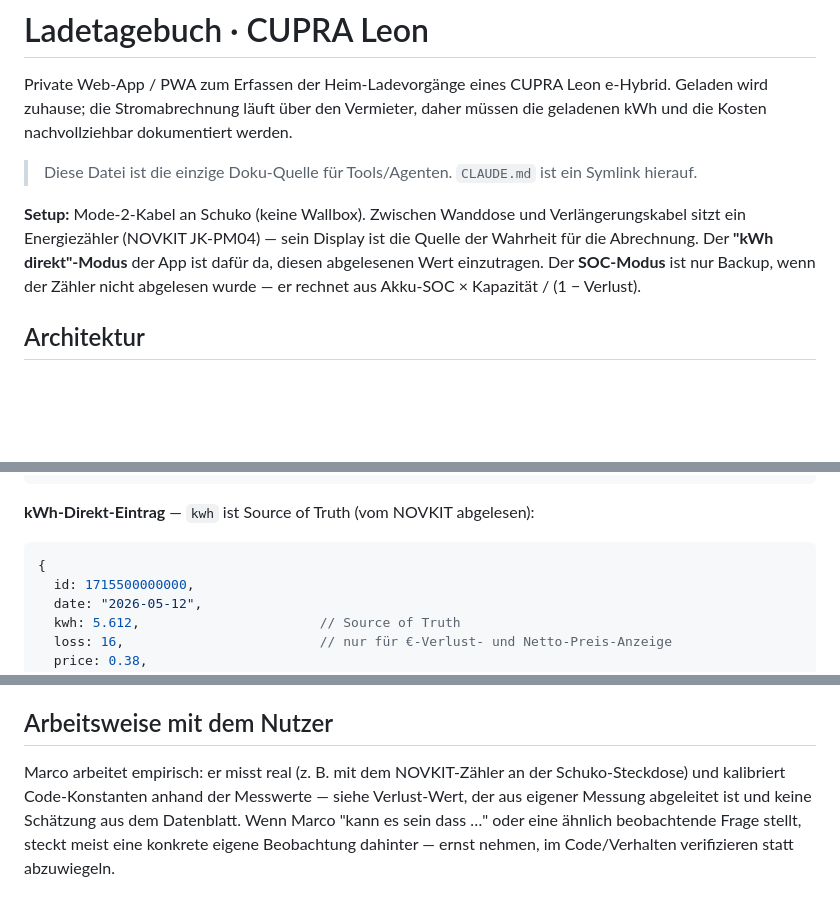
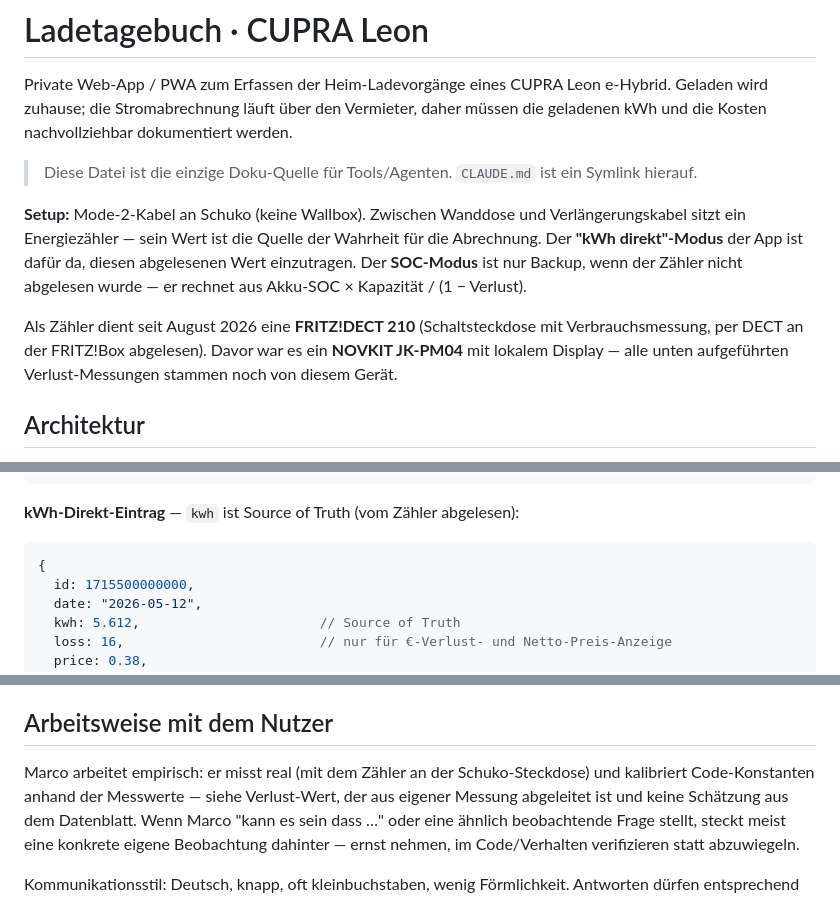
Before and after one commit to mxdev42/ladetagebuch, a Markdown page: AGENTS.md, 3 parts joined by grey strips. Rendered like a GitHub page; blank space fills up the shorter version.

Commit message:
Zähler-Doku: FRITZ!DECT 210 löst NOVKIT JK-PM04 ab
Der Energiezähler an der Schuko-Dose ist seit August 2026 eine
FRITZ!DECT 210. Die Setup-Beschreibung nennt jetzt beide Geräte und
hält fest, dass alle bisherigen Verlust-Messungen noch vom NOVKIT
stammen. Übrige Erwähnungen auf das neutrale "Zähler" umgestellt.

Co-Authored-By: Claude Opus 5 (1M context) <noreply@anthropic.com>

````diff
--- a/AGENTS.md
+++ b/AGENTS.md
@@ -9,11 +9,16 @@ dokumentiert werden.
 > `CLAUDE.md` ist ein Symlink hierauf.
 
 **Setup:** Mode-2-Kabel an Schuko (keine Wallbox). Zwischen Wanddose und
-Verlängerungskabel sitzt ein Energiezähler (NOVKIT JK-PM04) — sein
-Display ist die Quelle der Wahrheit für die Abrechnung. Der
-**"kWh direkt"-Modus** der App ist dafür da, diesen abgelesenen Wert
-einzutragen. Der **SOC-Modus** ist nur Backup, wenn der Zähler nicht
-abgelesen wurde — er rechnet aus Akku-SOC × Kapazität / (1 − Verlust).
+Verlängerungskabel sitzt ein Energiezähler — sein Wert ist die Quelle der
+Wahrheit für die Abrechnung. Der **"kWh direkt"-Modus** der App ist dafür
+da, diesen abgelesenen Wert einzutragen. Der **SOC-Modus** ist nur Backup,
+wenn der Zähler nicht abgelesen wurde — er rechnet aus Akku-SOC ×
+Kapazität / (1 − Verlust).
+
+Als Zähler dient seit August 2026 eine **FRITZ!DECT 210** (Schaltsteckdose
+mit Verbrauchsmessung, per DECT an der FRITZ!Box abgelesen). Davor war es
+ein **NOVKIT JK-PM04** mit lokalem Display — alle unten aufgeführten
+Verlust-Messungen stammen noch von diesem Gerät.
 
 ## Architektur
 
@@ -157,7 +162,7 @@ Es gibt zwei Eintrags-Typen, unterschieden durch das Feld `socStart`:
 }
 ```
 
-**kWh-Direkt-Eintrag** — `kwh` ist Source of Truth (vom NOVKIT abgelesen):
+**kWh-Direkt-Eintrag** — `kwh` ist Source of Truth (vom Zähler abgelesen):
 
 ```js
 {
@@ -240,8 +245,8 @@ Aus `loss` und `price` werden zwei Werte pro Eintrag abgeleitet:
 
 ## Arbeitsweise mit dem Nutzer
 
-Marco arbeitet empirisch: er misst real (z. B. mit dem NOVKIT-Zähler an
-der Schuko-Steckdose) und kalibriert Code-Konstanten anhand der
+Marco arbeitet empirisch: er misst real (mit dem Zähler an der
+Schuko-Steckdose) und kalibriert Code-Konstanten anhand der
 Messwerte — siehe Verlust-Wert, der aus eigener Messung abgeleitet ist
 und keine Schätzung aus dem Datenblatt. Wenn Marco
 "kann es sein dass …" oder eine ähnlich beobachtende Frage stellt,
````
